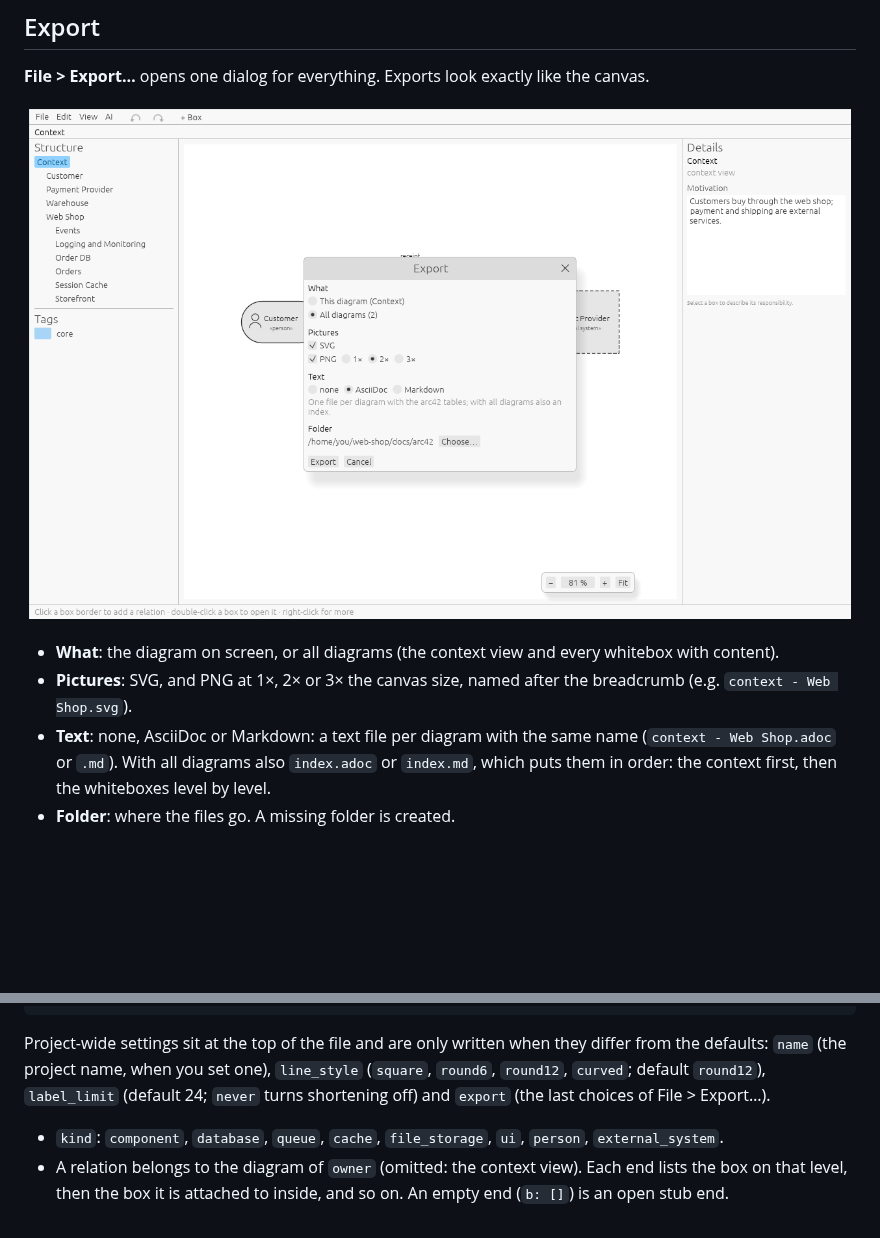
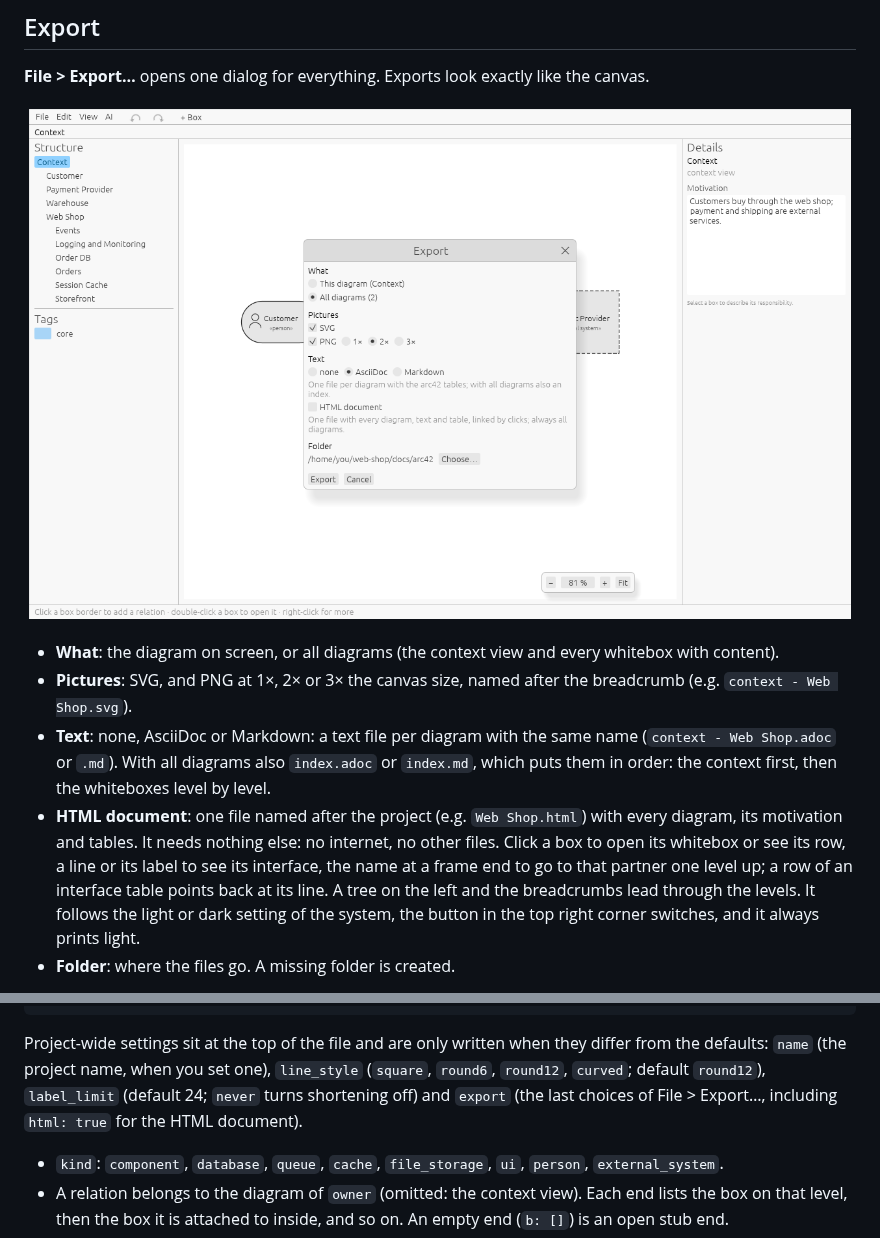
Before and after one commit to paxel/whiteboxed, a Markdown page: docs/guide.md, 2 parts joined by grey strips. Rendered like a GitHub page; pictures changed too: docs/screenshots/export.png; blank space fills up the shorter version.

Commit message:
Add an HTML document export with clickable diagrams

```diff
--- a/docs/guide.md
+++ b/docs/guide.md
@@ -213,6 +213,13 @@ canvas.
   (`context - Web Shop.adoc` or `.md`). With all diagrams also `index.adoc` or
   `index.md`, which puts them in order: the context first, then the whiteboxes level
   by level.
+- **HTML document**: one file named after the project (e.g. `Web Shop.html`) with
+  every diagram, its motivation and tables. It needs nothing else: no internet, no
+  other files. Click a box to open its whitebox or see its row, a line or its label to
+  see its interface, the name at a frame end to go to that partner one level up; a
+  row of an interface table points back at its line. A tree on the left and the
+  breadcrumbs lead through the levels. It follows the light or dark setting of the
+  system, the button in the top right corner switches, and it always prints light.
 - **Folder**: where the files go. A missing folder is created.
 
 The dialog remembers your choices in the project file, so the next export of a
@@ -381,7 +388,8 @@ relations:
 Project-wide settings sit at the top of the file and are only written when they
 differ from the defaults: `name` (the project name, when you set one), `line_style` (`square`, `round6`, `round12`, `curved`;
 default `round12`), `label_limit` (default 24; `never` turns shortening off) and
-`export` (the last choices of File > Export…).
+`export` (the last choices of File > Export…, including `html: true` for the HTML
+document).
 
 - `kind`: `component`, `database`, `queue`, `cache`, `file_storage`, `ui`, `person`,
   `external_system`.
```
Also changed, not shown: CHANGELOG.md (+1 -0 lines), docs/security-audit.md (+3 -0 lines), docs/screenshots/connect.png, docs/screenshots/context.png, docs/screenshots/unsaved-changes.png, 12 other files.
